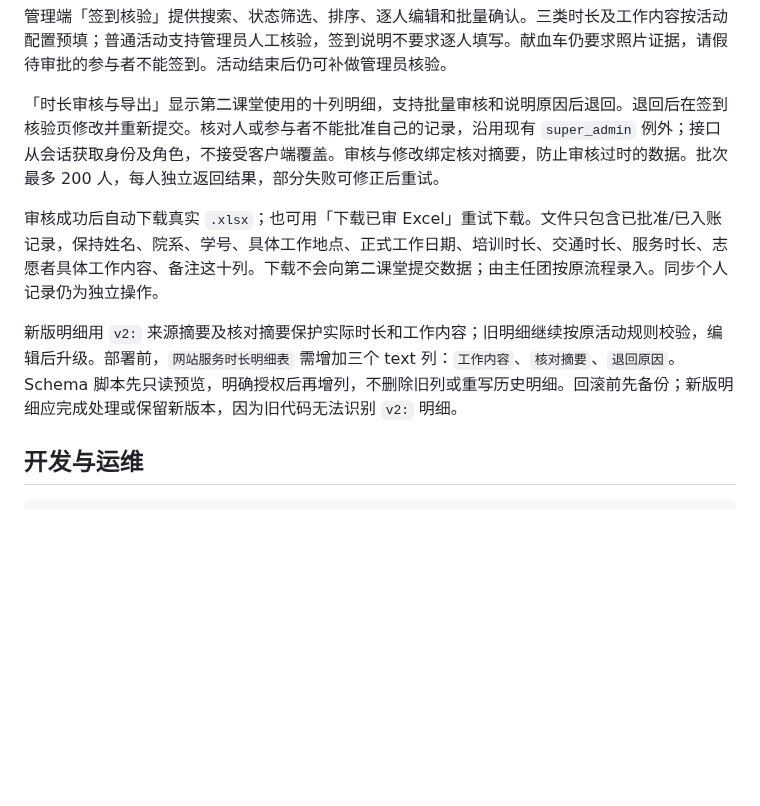
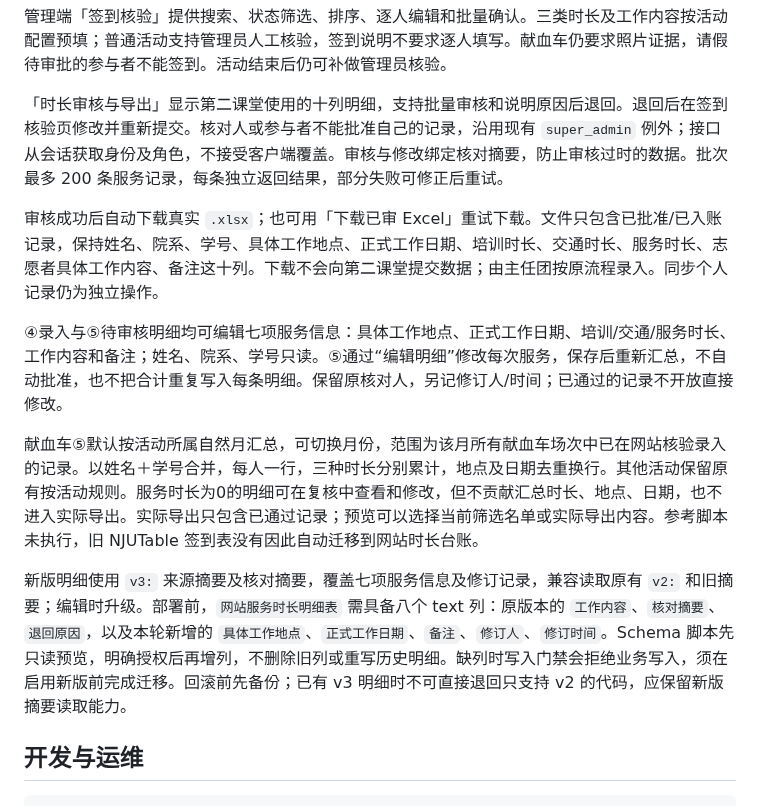
Before and after one commit to WANGLEVY9/NJURedCross, a Markdown page: docs/WORKFLOW.md, the part around the change. Rendered like a GitHub page; blank space fills up the shorter version.

Commit message:
docs: document monthly review workflow and verified preview

```diff
--- a/docs/WORKFLOW.md
+++ b/docs/WORKFLOW.md
@@ -50,11 +50,15 @@ flowchart TD
 
 管理端「签到核验」提供搜索、状态筛选、排序、逐人编辑和批量确认。三类时长及工作内容按活动配置预填；普通活动支持管理员人工核验，签到说明不要求逐人填写。献血车仍要求照片证据，请假待审批的参与者不能签到。活动结束后仍可补做管理员核验。
 
-「时长审核与导出」显示第二课堂使用的十列明细，支持批量审核和说明原因后退回。退回后在签到核验页修改并重新提交。核对人或参与者不能批准自己的记录，沿用现有 `super_admin` 例外；接口从会话获取身份及角色，不接受客户端覆盖。审核与修改绑定核对摘要，防止审核过时的数据。批次最多 200 人，每人独立返回结果，部分失败可修正后重试。
+「时长审核与导出」显示第二课堂使用的十列明细，支持批量审核和说明原因后退回。退回后在签到核验页修改并重新提交。核对人或参与者不能批准自己的记录，沿用现有 `super_admin` 例外；接口从会话获取身份及角色，不接受客户端覆盖。审核与修改绑定核对摘要，防止审核过时的数据。批次最多 200 条服务记录，每条独立返回结果，部分失败可修正后重试。
 
 审核成功后自动下载真实 `.xlsx`；也可用「下载已审 Excel」重试下载。文件只包含已批准/已入账记录，保持姓名、院系、学号、具体工作地点、正式工作日期、培训时长、交通时长、服务时长、志愿者具体工作内容、备注这十列。下载不会向第二课堂提交数据；由主任团按原流程录入。同步个人记录仍为独立操作。
 
-新版明细用 `v2:` 来源摘要及核对摘要保护实际时长和工作内容；旧明细继续按原活动规则校验，编辑后升级。部署前，`网站服务时长明细表` 需增加三个 text 列：`工作内容`、`核对摘要`、`退回原因`。Schema 脚本先只读预览，明确授权后再增列，不删除旧列或重写历史明细。回滚前先备份；新版明细应完成处理或保留新版本，因为旧代码无法识别 `v2:` 明细。
+④录入与⑤待审核明细均可编辑七项服务信息：具体工作地点、正式工作日期、培训/交通/服务时长、工作内容和备注；姓名、院系、学号只读。⑤通过“编辑明细”修改每次服务，保存后重新汇总，不自动批准，也不把合计重复写入每条明细。保留原核对人，另记修订人/时间；已通过的记录不开放直接修改。
+
+献血车⑤默认按活动所属自然月汇总，可切换月份，范围为该月所有献血车场次中已在网站核验录入的记录。以姓名＋学号合并，每人一行，三种时长分别累计，地点及日期去重换行。其他活动保留原有按活动规则。服务时长为0的明细可在复核中查看和修改，但不贡献汇总时长、地点、日期，也不进入实际导出。实际导出只包含已通过记录；预览可以选择当前筛选名单或实际导出内容。参考脚本未执行，旧 NJUTable 签到表没有因此自动迁移到网站时长台账。
+
+新版明细使用 `v3:` 来源摘要及核对摘要，覆盖七项服务信息及修订记录，兼容读取原有 `v2:` 和旧摘要；编辑时升级。部署前，`网站服务时长明细表` 需具备八个 text 列：原版本的 `工作内容`、`核对摘要`、`退回原因`，以及本轮新增的 `具体工作地点`、`正式工作日期`、`备注`、`修订人`、`修订时间`。Schema 脚本先只读预览，明确授权后再增列，不删除旧列或重写历史明细。缺列时写入门禁会拒绝业务写入，须在启用新版前完成迁移。回滚前先备份；已有 v3 明细时不可直接退回只支持 v2 的代码，应保留新版摘要读取能力。
 
 ## 开发与运维
 
```
Also changed, not shown: docs/API.md (+4 -0 lines), reports/ATTENDANCE_HOURS_2026-10-05.md (+19 -0 lines), reports/task6-mobile-review.png (added), reports/task6-monthly-preview.png (added).
